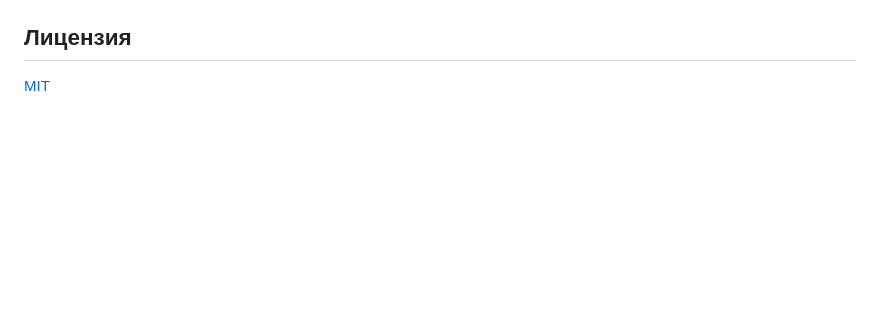
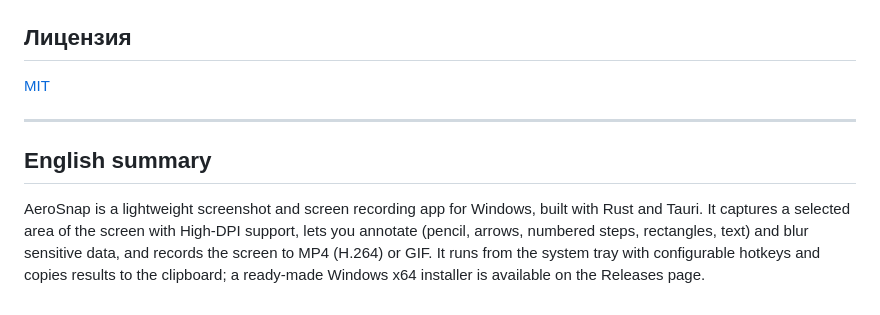
Before and after one commit to Eniggman/AeroSnap, a Markdown page: README.md, the part around the change. Rendered like a GitHub page; blank space fills up the shorter version.

Commit message:
docs: add English summary to README

```diff
--- a/README.md
+++ b/README.md
@@ -46,3 +46,9 @@ npm run build
 ## Лицензия
 
 [MIT](LICENSE)
+
+---
+
+## English summary
+
+AeroSnap is a lightweight screenshot and screen recording app for Windows, built with Rust and Tauri. It captures a selected area of the screen with High-DPI support, lets you annotate (pencil, arrows, numbered steps, rectangles, text) and blur sensitive data, and records the screen to MP4 (H.264) or GIF. It runs from the system tray with configurable hotkeys and copies results to the clipboard; a ready-made Windows x64 installer is available on the Releases page.
```
